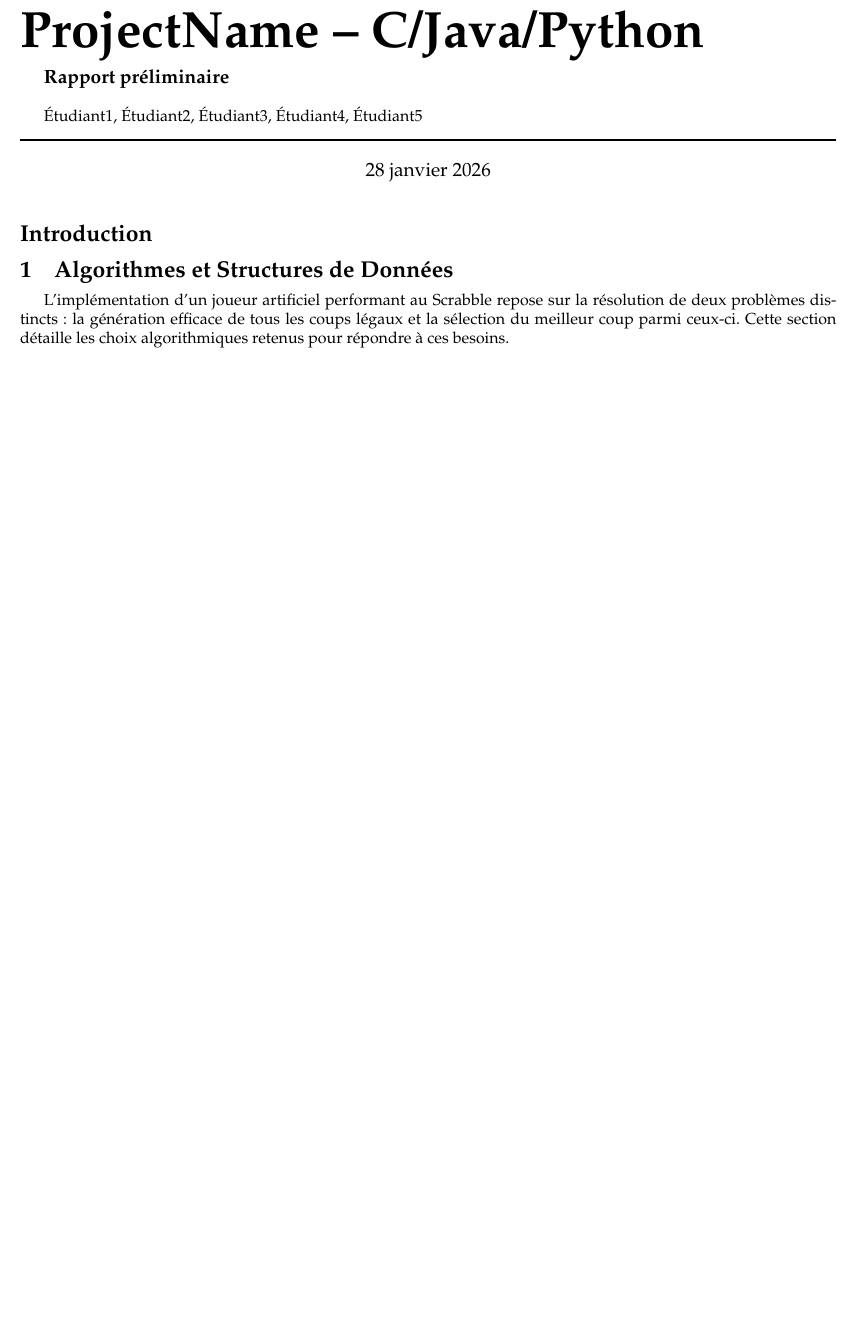
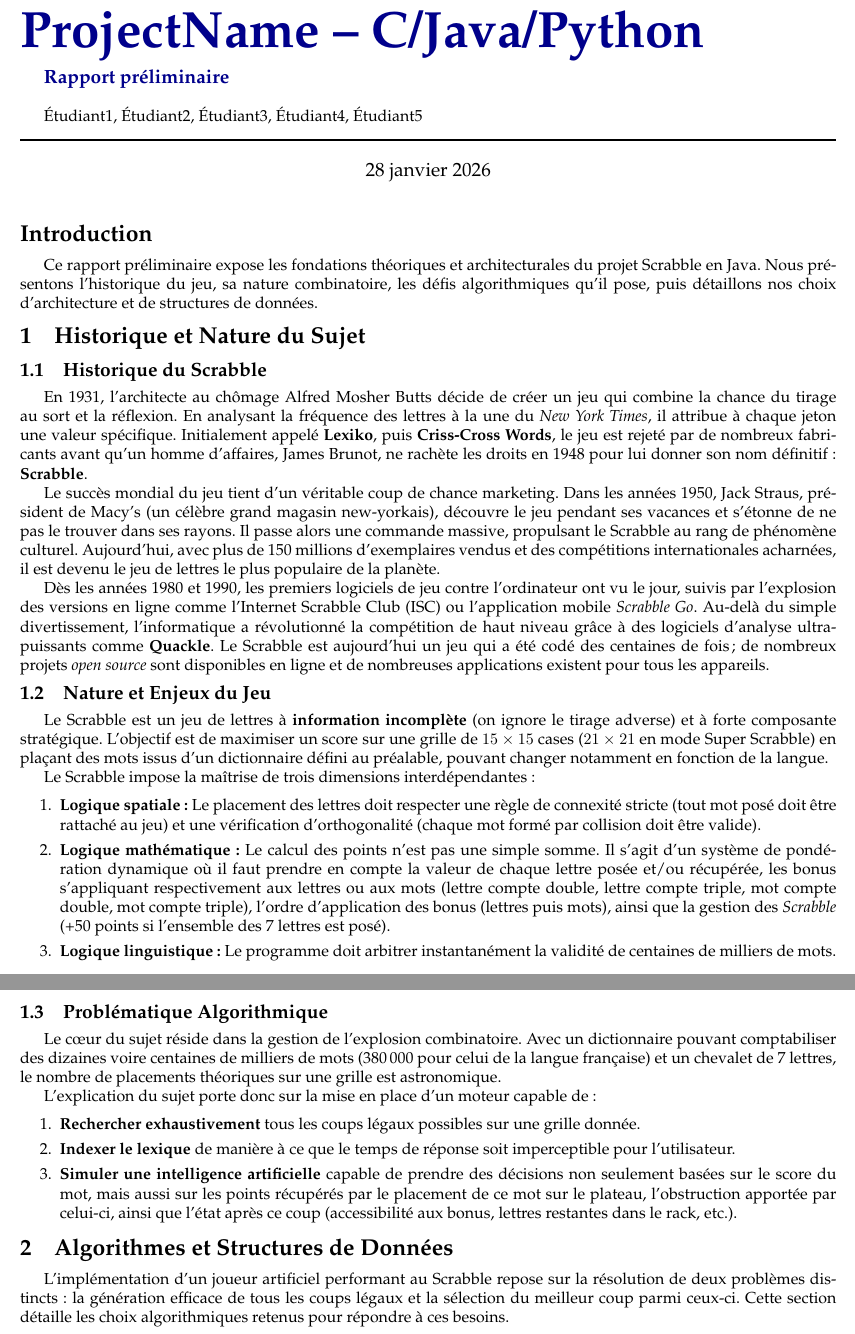
Before and after one commit to LeonardBett/Projet-Scrabble-Java, a LaTeX document (pdp/01-preliminary/report.tex): part of page 2 of 7 before the commit and two parts of pages 2 and 3 of 8 after it, the two joined at a grey line, cut so that both start at the same text, the shorter picture padded with empty space. The pictures show the PDF file pdp/01-preliminary/report.pdf that the author committed with the source.

Commit message:
add preliminary report sections on Scrabble history and game mechanics

```diff
--- a/pdp/01-preliminary/report.tex
+++ b/pdp/01-preliminary/report.tex
@@ -72,9 +72,46 @@
 
 \section*{Introduction}
 
+Ce rapport préliminaire expose les fondations théoriques et architecturales du projet Scrabble en Java. Nous présentons l'historique du jeu, sa nature combinatoire, les défis algorithmiques qu'il pose, puis détaillons nos choix d'architecture et de structures de données.
 
 
+\section{Historique et Nature du Sujet}
 
+\subsection{Historique du Scrabble}
+
+En 1931, l'architecte au chômage Alfred Mosher Butts décide de créer un jeu qui combine la chance du tirage au sort et la réflexion. En analysant la fréquence des lettres à la une du \textit{New York Times}, il attribue à chaque jeton une valeur spécifique. Initialement appelé \textbf{Lexiko}, puis \textbf{Criss-Cross Words}, le jeu est rejeté par de nombreux fabricants avant qu'un homme d'affaires, James Brunot, ne rachète les droits en 1948 pour lui donner son nom définitif : \textbf{Scrabble}.
+
+Le succès mondial du jeu tient d'un véritable coup de chance marketing. Dans les années 1950, Jack Straus, président de Macy's (un célèbre grand magasin new-yorkais), découvre le jeu pendant ses vacances et s'étonne de ne pas le trouver dans ses rayons. Il passe alors une commande massive, propulsant le Scrabble au rang de phénomène culturel. Aujourd'hui, avec plus de 150 millions d'exemplaires vendus et des compétitions internationales acharnées, il est devenu le jeu de lettres le plus populaire de la planète.
+
+Dès les années 1980 et 1990, les premiers logiciels de jeu contre l'ordinateur ont vu le jour, suivis par l'explosion des versions en ligne comme l'Internet Scrabble Club (ISC) ou l'application mobile \textit{Scrabble Go}. Au-delà du simple divertissement, l'informatique a révolutionné la compétition de haut niveau grâce à des logiciels d'analyse ultra-puissants comme \textbf{Quackle}. Le Scrabble est aujourd'hui un jeu qui a été codé des centaines de fois ; de nombreux projets \textit{open source} sont disponibles en ligne et de nombreuses applications existent pour tous les appareils.
+
+\subsection{Nature et Enjeux du Jeu}
+
+Le Scrabble est un jeu de lettres à \textbf{information incomplète} (on ignore le tirage adverse) et à forte composante stratégique. L'objectif est de maximiser un score sur une grille de $15 \times 15$ cases ($21 \times 21$ en mode Super Scrabble) en plaçant des mots issus d'un dictionnaire défini au préalable, pouvant changer notamment en fonction de la langue.
+
+Le Scrabble impose la maîtrise de trois dimensions interdépendantes :
+
+\begin{enumerate}
+    \item \textbf{Logique spatiale :} Le placement des lettres doit respecter une règle de connexité stricte (tout mot posé doit être rattaché au jeu) et une vérification d'orthogonalité (chaque mot formé par collision doit être valide).
+
+    \item \textbf{Logique mathématique :} Le calcul des points n'est pas une simple somme. Il s'agit d'un système de pondération dynamique où il faut prendre en compte la valeur de chaque lettre posée et/ou récupérée, les bonus s'appliquant respectivement aux lettres ou aux mots (lettre compte double, lettre compte triple, mot compte double, mot compte triple), l'ordre d'application des bonus (lettres puis mots), ainsi que la gestion des \textit{Scrabble} (+50 points si l'ensemble des 7 lettres est posé).
+
+    \item \textbf{Logique linguistique :} Le programme doit arbitrer instantanément la validité de centaines de milliers de mots.
+\end{enumerate}
+
+\subsection{Problématique Algorithmique}
+
+Le cœur du sujet réside dans la gestion de l'explosion combinatoire. Avec un dictionnaire pouvant comptabiliser des dizaines voire centaines de milliers de mots (380\,000 pour celui de la langue française) et un chevalet de 7 lettres, le nombre de placements théoriques sur une grille est astronomique.
+
+L'explication du sujet porte donc sur la mise en place d'un moteur capable de :
+
+\begin{enumerate}
+    \item \textbf{Rechercher exhaustivement} tous les coups légaux possibles sur une grille donnée.
+
+    \item \textbf{Indexer le lexique} de manière à ce que le temps de réponse soit imperceptible pour l'utilisateur.
+
+    \item \textbf{Simuler une intelligence artificielle} capable de prendre des décisions non seulement basées sur le score du mot, mais aussi sur les points récupérés par le placement de ce mot sur le plateau, l'obstruction apportée par celui-ci, ainsi que l'état après ce coup (accessibilité aux bonus, lettres restantes dans le rack, etc.).
+\end{enumerate}
 
 \section{Algorithmes et Structures de Données}
 
```
Also changed, not shown: pdp/01-preliminary/report.pdf, pdp/01-preliminary/report.tex (7 more changed lines).
